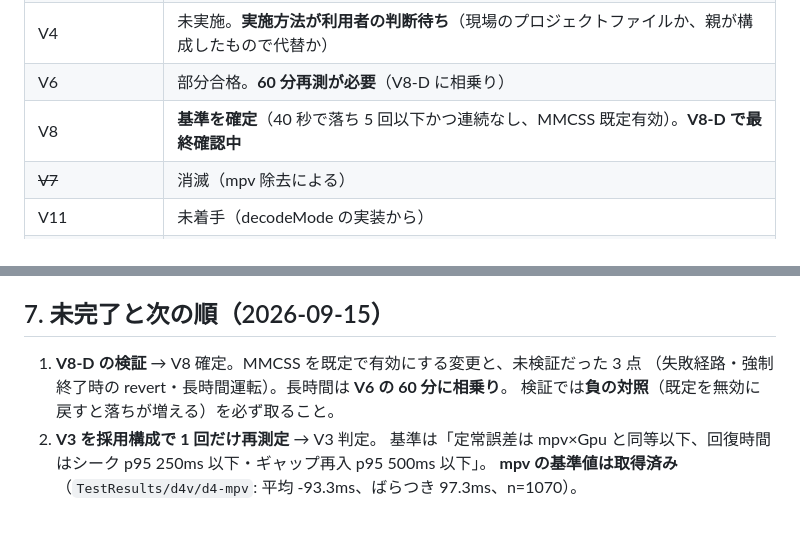
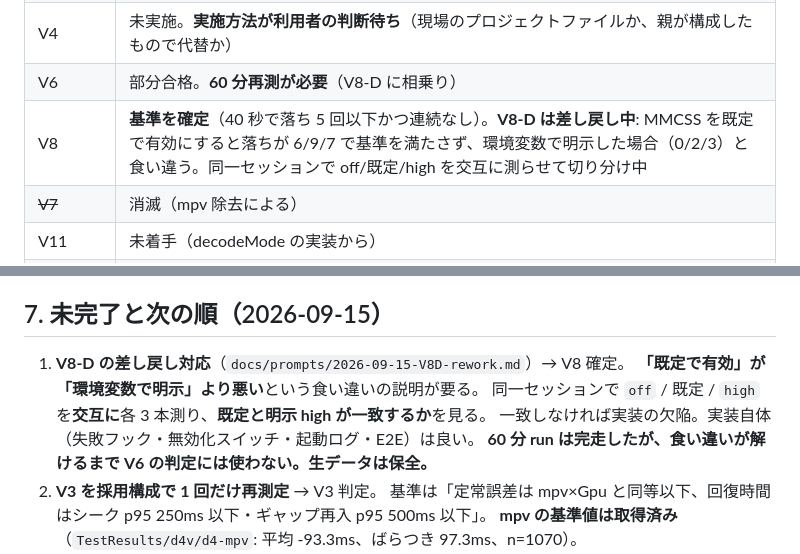
Before and after one commit to faio1230/timecode-sync-player, a Markdown page: docs/PARENT-HANDOVER-2026-09-12.md, 2 parts joined by grey strips. GitHub-like rendering; blank space fills up the shorter version.

Commit message:
docs: 引き継ぎの V8 記述を差し戻し後の状態に更新
「V8-D で最終確認中」と書いていたが、その後差し戻した。MMCSS を既定で
有効にすると落ちが 6/9/7 で基準を満たさず、環境変数で明示した場合の
0/2/3 と食い違う。同一セッションで off/既定/high を交互に測らせて
切り分けている状態であることを反映した。

Co-Authored-By: Claude Opus 5 (1M context) <noreply@anthropic.com>
Claude-Session: https://claude.ai/code/session_01EyrEHyaqxLfUZNpMeBmUR6

```diff
--- a/docs/PARENT-HANDOVER-2026-09-12.md
+++ b/docs/PARENT-HANDOVER-2026-09-12.md
@@ -39,7 +39,7 @@
 | V3 | **材料は揃っている。採用構成で 1 回だけ再測定して判定する**（D4・D5 の効果込み） |
 | V4 | 未実施。**実施方法が利用者の判断待ち**（現場のプロジェクトファイルか、親が構成したもので代替か） |
 | V6 | 部分合格。**60 分再測が必要**（V8-D に相乗り） |
-| V8 | **基準を確定**（40 秒で落ち 5 回以下かつ連続なし、MMCSS 既定有効）。**V8-D で最終確認中** |
+| V8 | **基準を確定**（40 秒で落ち 5 回以下かつ連続なし）。**V8-D は差し戻し中**: MMCSS を既定で有効にすると落ちが 6/9/7 で基準を満たさず、環境変数で明示した場合（0/2/3）と食い違う。同一セッションで off/既定/high を交互に測らせて切り分け中 |
 | ~~V7~~ | 消滅（mpv 除去による） |
 | V11 | 未着手（decodeMode の実装から） |
 | D6 | 記録のみ。解像度が変わる切替でデバイス消失 → 旧サイズでリング再オープン → 黒 |
@@ -113,9 +113,11 @@ python scripts\GpuOutputProbeHarness\v1_matrix_summary.py <TestResults\v1> 8 48
 
 ## 7. 未完了と次の順（2026-09-15）
 
-1. **V8-D の検証** → V8 確定。MMCSS を既定で有効にする変更と、未検証だった 3 点
-   （失敗経路・強制終了時の revert・長時間運転）。長時間は **V6 の 60 分に相乗り**。
-   検証では**負の対照**（既定を無効に戻すと落ちが増える）を必ず取ること。
+1. **V8-D の差し戻し対応**（`docs/prompts/2026-09-15-V8D-rework.md`）→ V8 確定。
+   **「既定で有効」が「環境変数で明示」より悪い**という食い違いの説明が要る。
+   同一セッションで `off` / 既定 / `high` を**交互に**各 3 本測り、**既定と明示 high が一致するか**を見る。
+   一致しなければ実装の欠陥。実装自体（失敗フック・無効化スイッチ・起動ログ・E2E）は良い。
+   **60 分 run は完走したが、食い違いが解けるまで V6 の判定には使わない。生データは保全。**
 2. **V3 を採用構成で 1 回だけ再測定** → V3 判定。
    基準は「定常誤差は mpv×Gpu と同等以下、回復時間はシーク p95 250ms 以下・ギャップ再入 p95 500ms 以下」。
    **mpv の基準値は取得済み**（`TestResults/d4v/d4-mpv`: 平均 -93.3ms、ばらつき 97.3ms、n=1070）。
```
